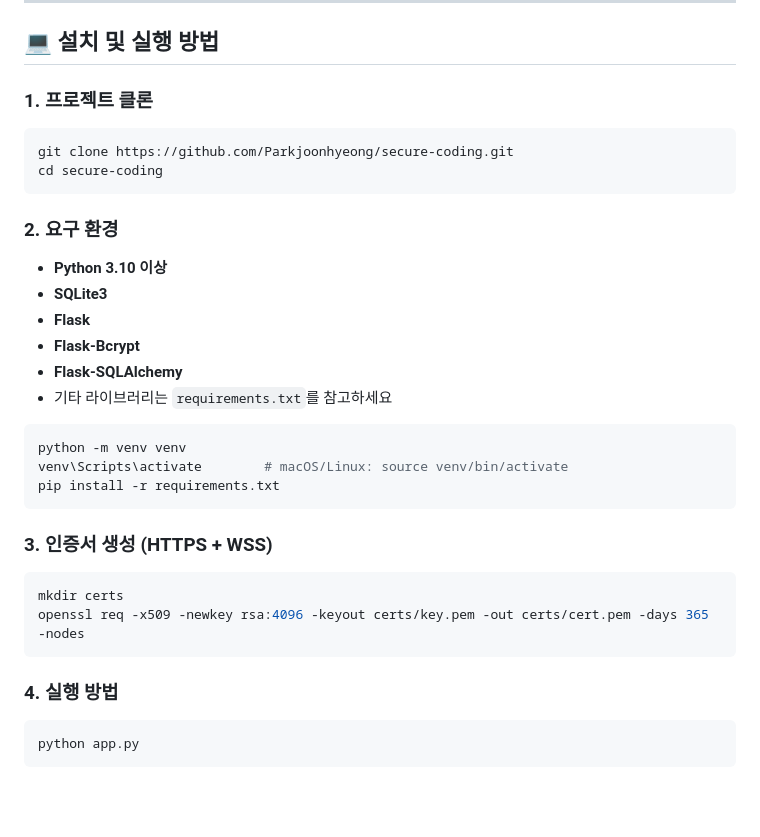
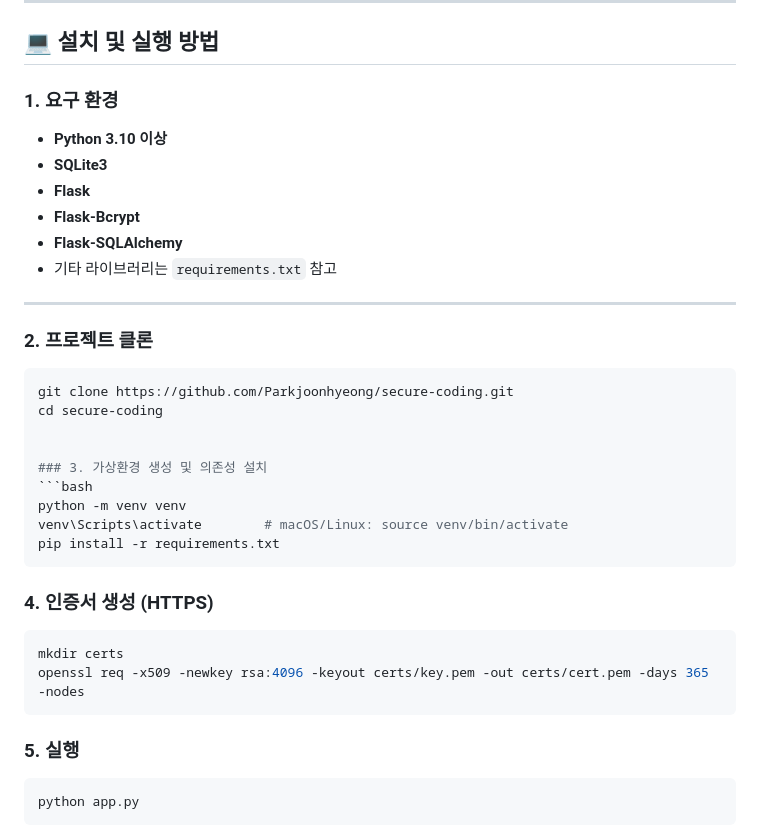
Before and after one commit to Parkjoonhyeong/secure-coding, a Markdown page: README.md, the part around the change. Rendered like a GitHub page; blank space fills up the shorter version.

Commit message:
✅ README.md 개선

`````diff
--- a/README.md
+++ b/README.md
@@ -21,36 +21,39 @@
 
 ## 💻 설치 및 실행 방법
 
-### 1. 프로젝트 클론
-
-```bash
-git clone https://github.com/Parkjoonhyeong/secure-coding.git
-cd secure-coding
-```
-
-### 2. 요구 환경
+### 1. 요구 환경
 
 - **Python 3.10 이상**
 - **SQLite3**
 - **Flask**
 - **Flask-Bcrypt**
 - **Flask-SQLAlchemy**
-- 기타 라이브러리는 `requirements.txt`를 참고하세요
+- 기타 라이브러리는 `requirements.txt` 참고
 
+---
+
+### 2. 프로젝트 클론
+
+````bash
+git clone https://github.com/Parkjoonhyeong/secure-coding.git
+cd secure-coding
+
+
+### 3. 가상환경 생성 및 의존성 설치
 ```bash
 python -m venv venv
 venv\Scripts\activate        # macOS/Linux: source venv/bin/activate
 pip install -r requirements.txt
-```
+````
 
-### 3. 인증서 생성 (HTTPS + WSS)
+### 4. 인증서 생성 (HTTPS)
 
 ```bash
 mkdir certs
 openssl req -x509 -newkey rsa:4096 -keyout certs/key.pem -out certs/cert.pem -days 365 -nodes
 ```
 
-### 4. 실행 방법
+### 5. 실행
 
 ```bash
 python app.py
`````
